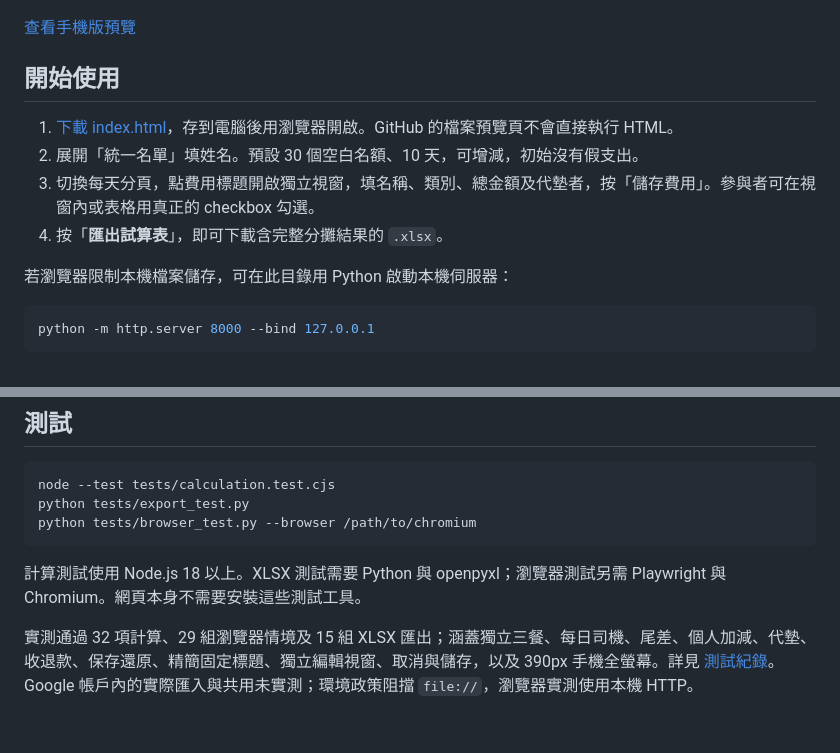
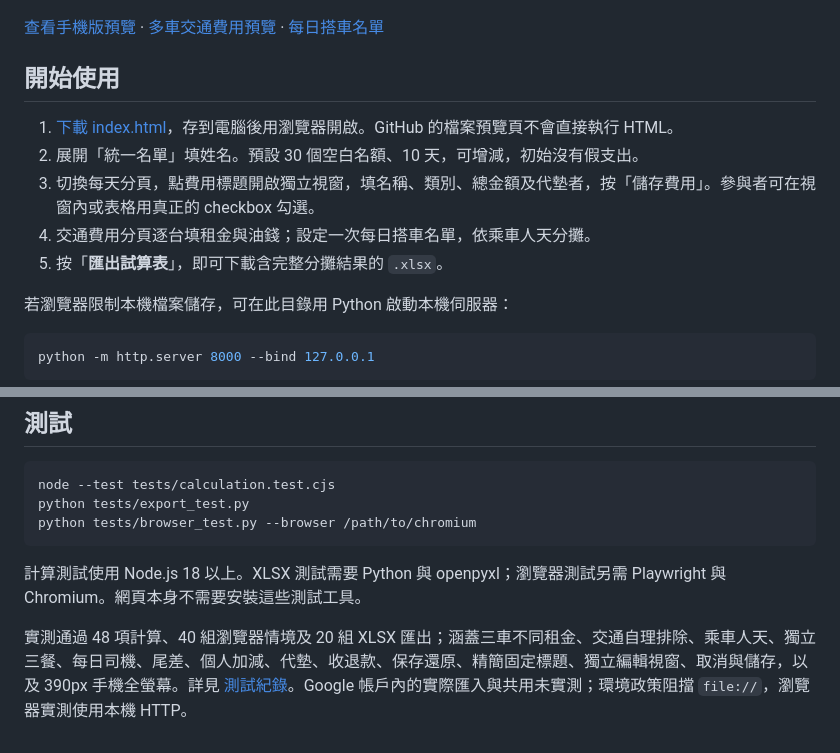
Before and after one commit to ianho711/travel_tools, a Markdown page: README.md, 2 parts joined by grey strips. Rendered like a GitHub page.

Commit message:
Add per-vehicle costs and passenger-day transport sharing

```diff
--- a/README.md
+++ b/README.md
@@ -6,14 +6,15 @@
 
 ![桌面版畫面預覽](docs/preview-desktop.png)
 
-[查看手機版預覽](docs/preview-mobile.png)
+[查看手機版預覽](docs/preview-mobile.png) · [多車交通費用預覽](docs/preview-transport.png) · [每日搭車名單](docs/preview-ride-plan.png)
 
 ## 開始使用
 
 1. [下載 index.html](https://github.com/ianho711/travel_tools/raw/refs/heads/main/index.html)，存到電腦後用瀏覽器開啟。GitHub 的檔案預覽頁不會直接執行 HTML。
 2. 展開「統一名單」填姓名。預設 30 個空白名額、10 天，可增減，初始沒有假支出。
 3. 切換每天分頁，點費用標題開啟獨立視窗，填名稱、類別、總金額及代墊者，按「儲存費用」。參與者可在視窗內或表格用真正的 checkbox 勾選。
-4. 按「**匯出試算表**」，即可下載含完整分攤結果的 `.xlsx`。
+4. 交通費用分頁逐台填租金與油錢；設定一次每日搭車名單，依乘車人天分攤。
+5. 按「**匯出試算表**」，即可下載含完整分攤結果的 `.xlsx`。
 
 若瀏覽器限制本機檔案儲存，可在此目錄用 Python 啟動本機伺服器：
 
@@ -95,4 +107,4 @@ python tests/browser_test.py --browser /path/to/chromium
 
 計算測試使用 Node.js 18 以上。XLSX 測試需要 Python 與 openpyxl；瀏覽器測試另需 Playwright 與 Chromium。網頁本身不需要安裝這些測試工具。
 
-實測通過 32 項計算、29 組瀏覽器情境及 15 組 XLSX 匯出；涵蓋獨立三餐、每日司機、尾差、個人加減、代墊、收退款、保存還原、精簡固定標題、獨立編輯視窗、取消與儲存，以及 390px 手機全螢幕。詳見 [測試紀錄](TEST_RESULTS.md)。Google 帳戶內的實際匯入與共用未實測；環境政策阻擋 `file://`，瀏覽器實測使用本機 HTTP。
+實測通過 48 項計算、40 組瀏覽器情境及 20 組 XLSX 匯出；涵蓋三車不同租金、交通自理排除、乘車人天、獨立三餐、每日司機、尾差、個人加減、代墊、收退款、保存還原、精簡固定標題、獨立編輯視窗、取消與儲存，以及 390px 手機全螢幕。詳見 [測試紀錄](TEST_RESULTS.md)。Google 帳戶內的實際匯入與共用未實測；環境政策阻擋 `file://`，瀏覽器實測使用本機 HTTP。
```
Also changed, not shown: other parts of README.md (+20 -9 lines), TEST_RESULTS.md (+41 -6 lines), docs/preview-ride-plan.png (added), docs/preview-transport-mobile.png (added), docs/preview-transport.png (added), 4 other files.
